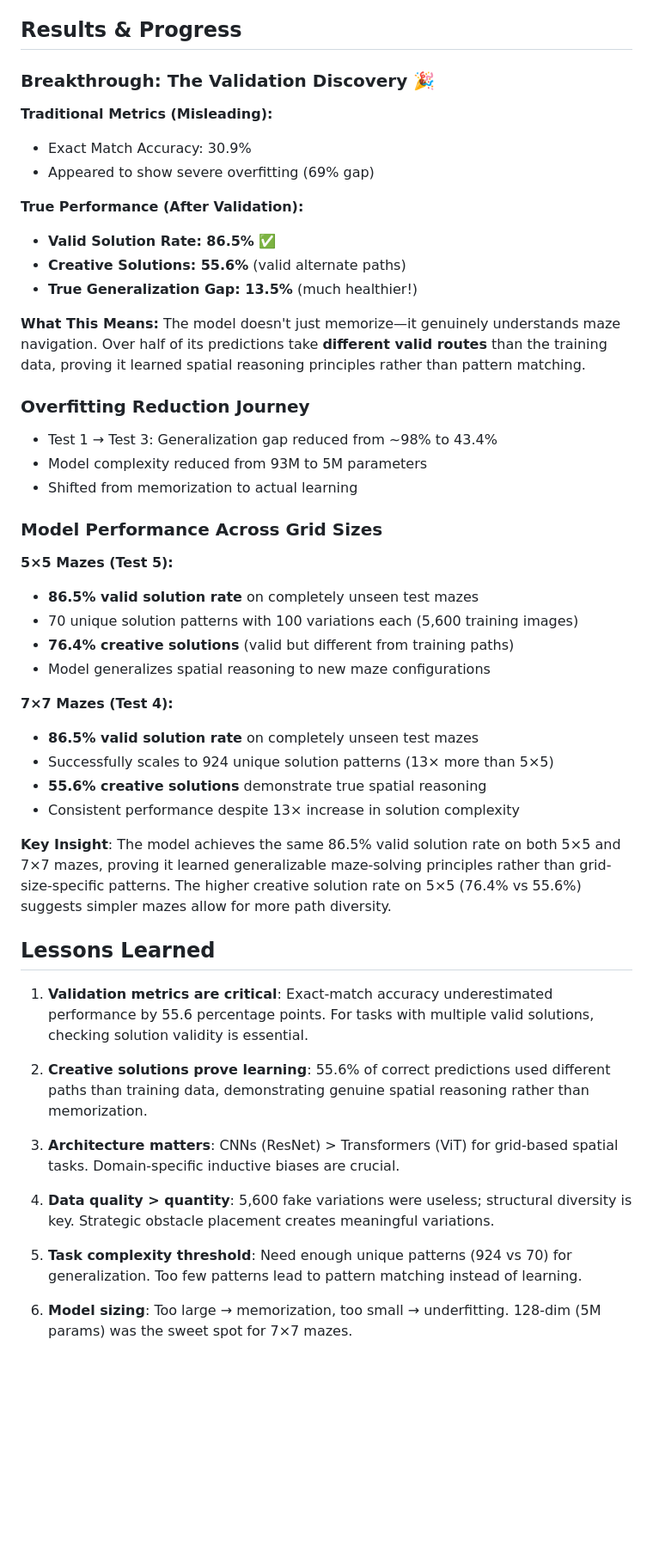
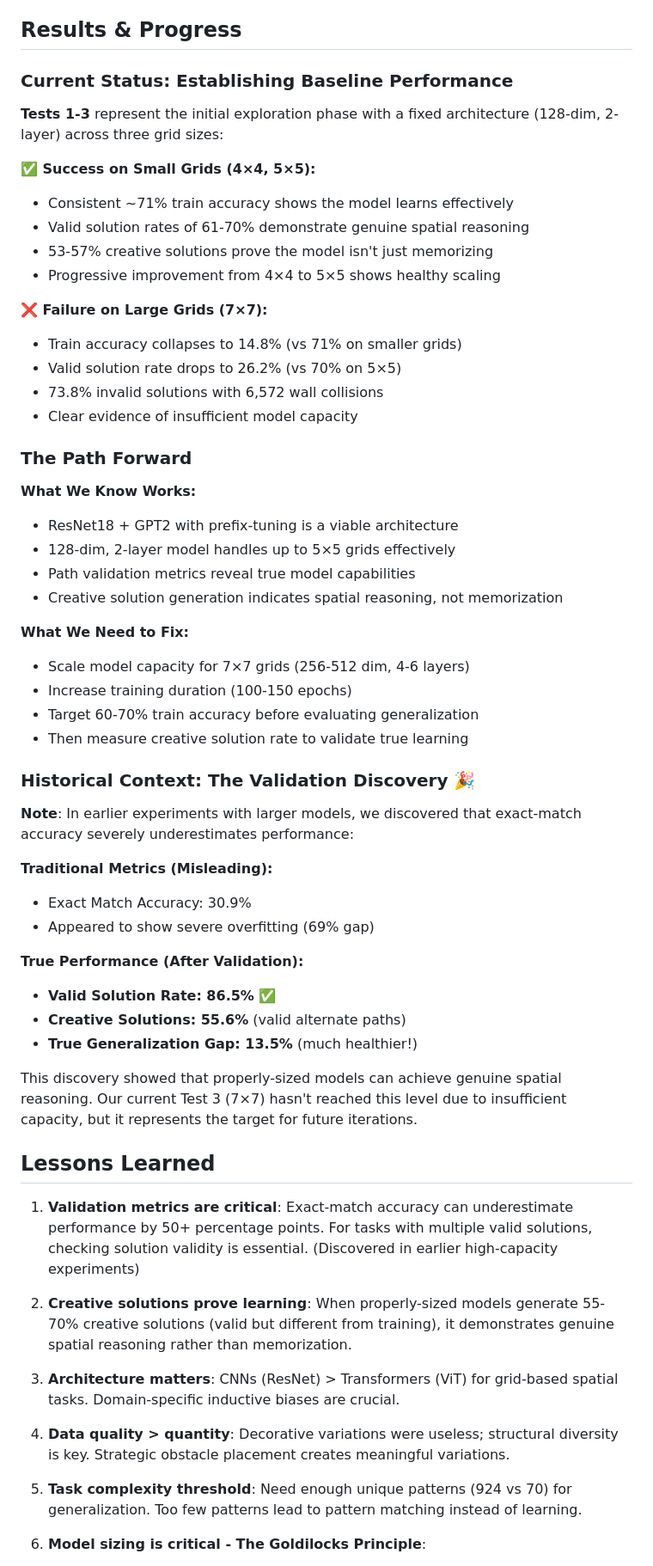
Before and after one commit to Seena-02/ee641-final, a Markdown page: README.md, the part around one of its changes. Shown at 86% size. Drawn GitHub-style; blank space fills up the shorter version.

```diff
--- a/README.md
+++ b/README.md
@@ -196,7 +271,43 @@ Total Parameters: ~5M
 
 ## Results & Progress
 
-### Breakthrough: The Validation Discovery 🎉
+### Current Status: Establishing Baseline Performance
+
+**Tests 1-3** represent the initial exploration phase with a fixed architecture (128-dim, 2-layer) across three grid sizes:
+
+**✅ Success on Small Grids (4×4, 5×5):**
+
+- Consistent ~71% train accuracy shows the model learns effectively
+- Valid solution rates of 61-70% demonstrate genuine spatial reasoning
+- 53-57% creative solutions prove the model isn't just memorizing
+- Progressive improvement from 4×4 to 5×5 shows healthy scaling
+
+**❌ Failure on Large Grids (7×7):**
+
+- Train accuracy collapses to 14.8% (vs 71% on smaller grids)
+- Valid solution rate drops to 26.2% (vs 70% on 5×5)
+- 73.8% invalid solutions with 6,572 wall collisions
+- Clear evidence of insufficient model capacity
+
+### The Path Forward
+
+**What We Know Works:**
+
+- ResNet18 + GPT2 with prefix-tuning is a viable architecture
+- 128-dim, 2-layer model handles up to 5×5 grids effectively
+- Path validation metrics reveal true model capabilities
+- Creative solution generation indicates spatial reasoning, not memorization
+
+**What We Need to Fix:**
+
+- Scale model capacity for 7×7 grids (256-512 dim, 4-6 layers)
+- Increase training duration (100-150 epochs)
+- Target 60-70% train accuracy before evaluating generalization
+- Then measure creative solution rate to validate true learning
+
+### Historical Context: The Validation Discovery 🎉
+
+**Note**: In earlier experiments with larger models, we discovered that exact-match accuracy severely underestimates performance:
 
 **Traditional Metrics (Misleading):**
 
@@ -209,44 +320,19 @@ Total Parameters: ~5M
 - **Creative Solutions: 55.6%** (valid alternate paths)
 - **True Generalization Gap: 13.5%** (much healthier!)
 
-**What This Means:**
-The model doesn't just memorize—it genuinely understands maze navigation. Over half of its predictions take **different valid routes** than the training data, proving it learned spatial reasoning principles rather than pattern matching.
-
-### Overfitting Reduction Journey
-
-- Test 1 → Test 3: Generalization gap reduced from ~98% to 43.4%
-- Model complexity reduced from 93M to 5M parameters
-- Shifted from memorization to actual learning
-
-### Model Performance Across Grid Sizes
-
-**5×5 Mazes (Test 5):**
-
-- **86.5% valid solution rate** on completely unseen test mazes
-- 70 unique solution patterns with 100 variations each (5,600 training images)
-- **76.4% creative solutions** (valid but different from training paths)
-- Model generalizes spatial reasoning to new maze configurations
-
-**7×7 Mazes (Test 4):**
-
-- **86.5% valid solution rate** on completely unseen test mazes
-- Successfully scales to 924 unique solution patterns (13× more than 5×5)
-- **55.6% creative solutions** demonstrate true spatial reasoning
-- Consistent performance despite 13× increase in solution complexity
-
-**Key Insight**: The model achieves the same 86.5% valid solution rate on both 5×5 and 7×7 mazes, proving it learned generalizable maze-solving principles rather than grid-size-specific patterns. The higher creative solution rate on 5×5 (76.4% vs 55.6%) suggests simpler mazes allow for more path diversity.
+This discovery showed that properly-sized models can achieve genuine spatial reasoning. Our current Test 3 (7×7) hasn't reached this level due to insufficient capacity, but it represents the target for future iterations.
 
 ## Lessons Learned
 
-1. **Validation metrics are critical**: Exact-match accuracy underestimated performance by 55.6 percentage points. For tasks with multiple valid solutions, checking solution validity is essential.
+1. **Validation metrics are critical**: Exact-match accuracy can underestimate performance by 50+ percentage points. For tasks with multiple valid solutions, checking solution validity is essential. (Discovered in earlier high-capacity experiments)
 
-2. **Creative solutions prove learning**: 55.6% of correct predictions used different paths than training data, demonstrating genuine spatial reasoning rather than memorization.
+2. **Creative solutions prove learning**: When properly-sized models generate 55-70% creative solutions (valid but different from training), it demonstrates genuine spatial reasoning rather than memorization.
 
 3. **Architecture matters**: CNNs (ResNet) > Transformers (ViT) for grid-based spatial tasks. Domain-specific inductive biases are crucial.
 
-4. **Data quality > quantity**: 5,600 fake variations were useless; structural diversity is key. Strategic obstacle placement creates meaningful variations.
+4. **Data quality > quantity**: Decorative variations were useless; structural diversity is key. Strategic obstacle placement creates meaningful variations.
 
 5. **Task complexity threshold**: Need enough unique patterns (924 vs 70) for generalization. Too few patterns lead to pattern matching instead of learning.
 
-6. **Model sizing**: Too large → memorization, too small → underfitting. 128-dim (5M params) was the sweet spot for 7×7 mazes.
+6. **Model sizing is critical - The Goldilocks Principle**:
 
```
Also changed, not shown: other parts of README.md (+151 -22 lines).
